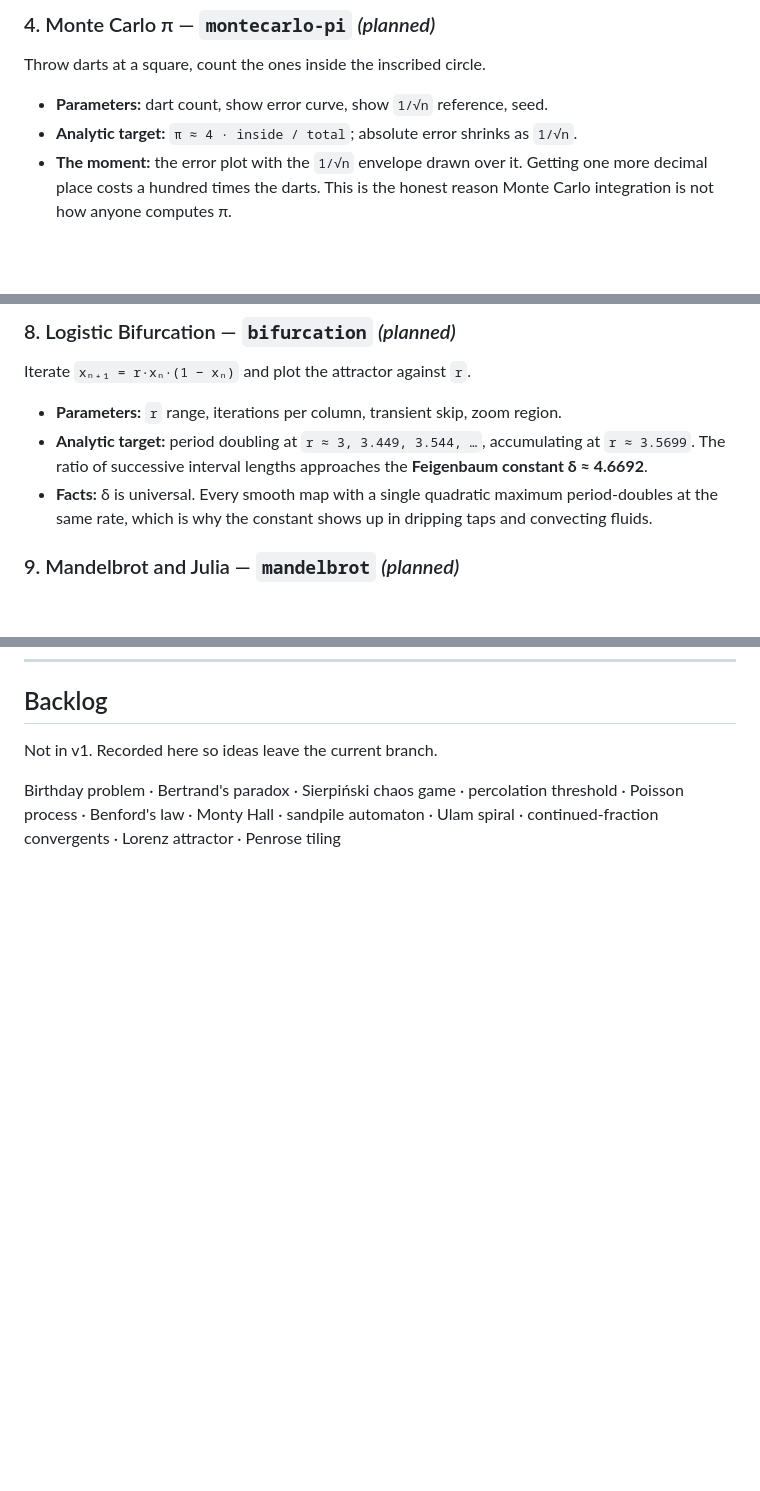
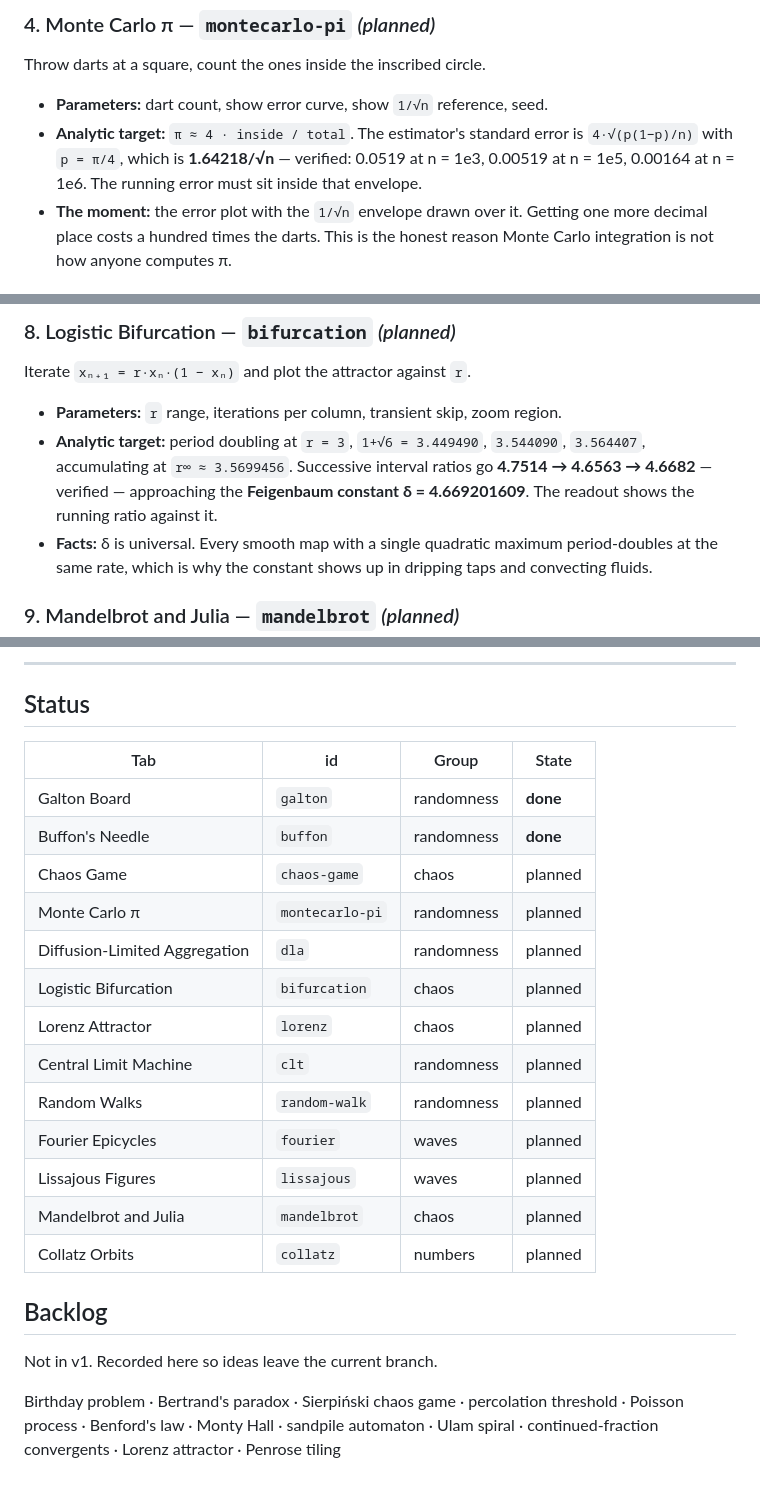
Before and after one commit to arshahvaran/math_playground, a Markdown page: docs/VISUALIZATIONS.md, 3 parts joined by grey strips. GitHub-like rendering; blank space fills up the shorter version.

```diff
--- a/docs/VISUALIZATIONS.md
+++ b/docs/VISUALIZATIONS.md
@@ -65,7 +65,10 @@ Drop needles on ruled lines. Count crossings. Recover π.
 Throw darts at a square, count the ones inside the inscribed circle.
 
 - **Parameters:** dart count, show error curve, show `1/√n` reference, seed.
-- **Analytic target:** `π ≈ 4 · inside / total`; absolute error shrinks as `1/√n`.
+- **Analytic target:** `π ≈ 4 · inside / total`. The estimator's standard error is
+  `4·√(p(1−p)/n)` with `p = π/4`, which is **1.64218/√n** — verified: 0.0519 at
+  n = 1e3, 0.00519 at n = 1e5, 0.00164 at n = 1e6. The running error must sit
+  inside that envelope.
 - **The moment:** the error plot with the `1/√n` envelope drawn over it. Getting
   one more decimal place costs a hundred times the darts. This is the honest
   reason Monte Carlo integration is not how anyone computes π.
@@ -118,9 +121,10 @@ Two perpendicular oscillations.
 Iterate `xₙ₊₁ = r·xₙ·(1 − xₙ)` and plot the attractor against `r`.
 
 - **Parameters:** `r` range, iterations per column, transient skip, zoom region.
-- **Analytic target:** period doubling at `r ≈ 3, 3.449, 3.544, …`, accumulating
-  at `r ≈ 3.5699`. The ratio of successive interval lengths approaches the
-  **Feigenbaum constant δ ≈ 4.6692**.
+- **Analytic target:** period doubling at `r = 3`, `1+√6 = 3.449490`, `3.544090`,
+  `3.564407`, accumulating at `r∞ ≈ 3.5699456`. Successive interval ratios go
+  **4.7514 → 4.6563 → 4.6682** — verified — approaching the **Feigenbaum constant
+  δ = 4.669201609**. The readout shows the running ratio against it.
 - **Facts:** δ is universal. Every smooth map with a single quadratic maximum
   period-doubles at the same rate, which is why the constant shows up in dripping
   taps and convecting fluids.
@@ -156,3 +237,23 @@ Halve if even, `3n + 1` if odd. Draw the tree of paths back to 1.
+---
+
+## Status
+
+| Tab | id | Group | State |
+|---|---|---|---|
+| Galton Board | `galton` | randomness | **done** |
+| Buffon's Needle | `buffon` | randomness | **done** |
+| Chaos Game | `chaos-game` | chaos | planned |
+| Monte Carlo π | `montecarlo-pi` | randomness | planned |
+| Diffusion-Limited Aggregation | `dla` | randomness | planned |
+| Logistic Bifurcation | `bifurcation` | chaos | planned |
+| Lorenz Attractor | `lorenz` | chaos | planned |
+| Central Limit Machine | `clt` | randomness | planned |
+| Random Walks | `random-walk` | randomness | planned |
+| Fourier Epicycles | `fourier` | waves | planned |
+| Lissajous Figures | `lissajous` | waves | planned |
+| Mandelbrot and Julia | `mandelbrot` | chaos | planned |
+| Collatz Orbits | `collatz` | numbers | planned |
+
 ## Backlog
 
 Not in v1. Recorded here so ideas leave the current branch.
```
Also changed, not shown: other parts of docs/VISUALIZATIONS.md (+79 -2 lines).
